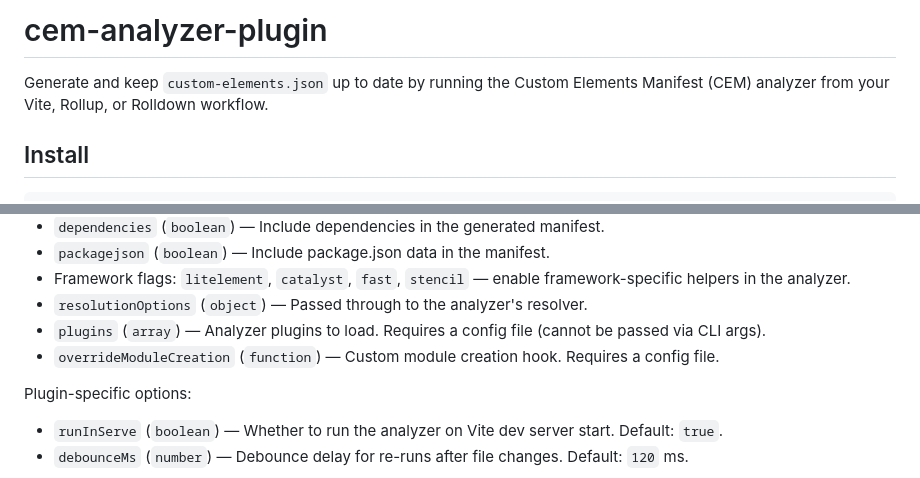
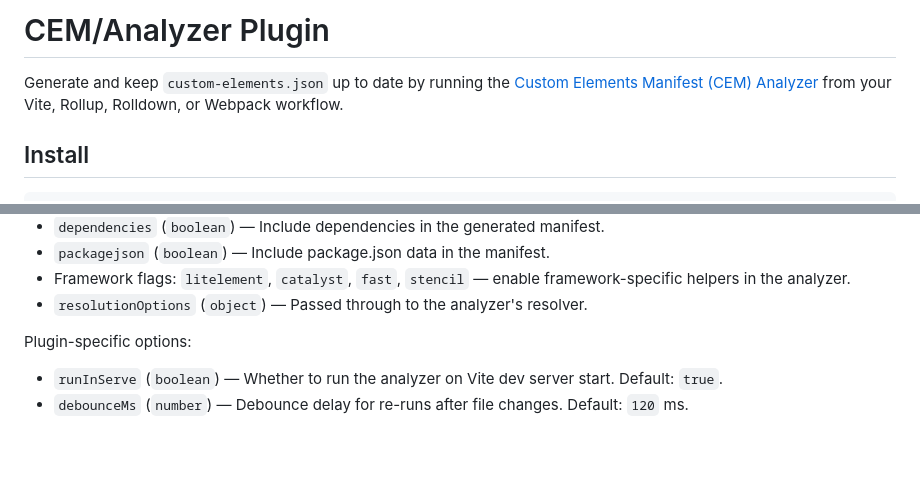
Before and after one commit to wc-toolkit/cem-analyzer-plugin, a Markdown page: README.md, 2 parts joined by grey strips. Rendered like a GitHub page; blank space fills up the shorter version.

```diff
--- a/README.md
+++ b/README.md
@@ -1,6 +1,6 @@
-# cem-analyzer-plugin
+# CEM/Analyzer Plugin
 
-Generate and keep `custom-elements.json` up to date by running the Custom Elements Manifest (CEM) analyzer from your Vite, Rollup, or Rolldown workflow.
+Generate and keep `custom-elements.json` up to date by running the [Custom Elements Manifest (CEM) Analyzer](https://custom-elements-manifest.open-wc.org/analyzer/getting-started/) from your Vite, Rollup, Rolldown, or Webpack workflow.
 
 ## Install
 
@@ -192,8 +192,6 @@ The plugin accepts the CEM analyzer CLI options plus a few integration-specific
 - `packagejson` (`boolean`) — Include package.json data in the manifest.
 - Framework flags: `litelement`, `catalyst`, `fast`, `stencil` — enable framework-specific helpers in the analyzer.
 - `resolutionOptions` (`object`) — Passed through to the analyzer's resolver.
-- `plugins` (`array`) — Analyzer plugins to load. Requires a config file (cannot be passed via CLI args).
-- `overrideModuleCreation` (`function`) — Custom module creation hook. Requires a config file.
 
 Plugin-specific options:
 
```
